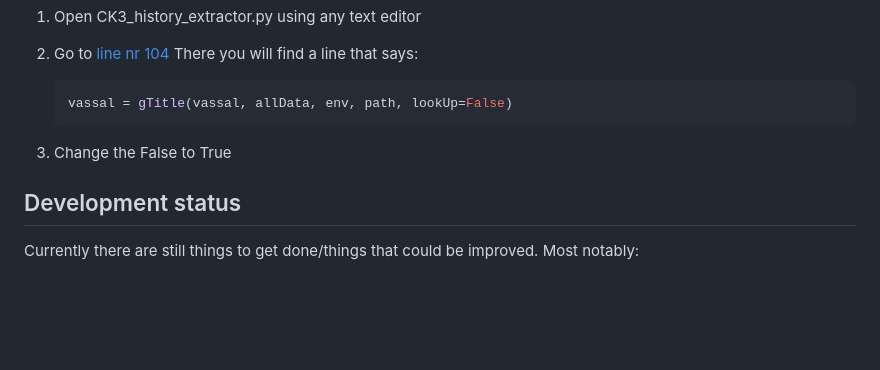
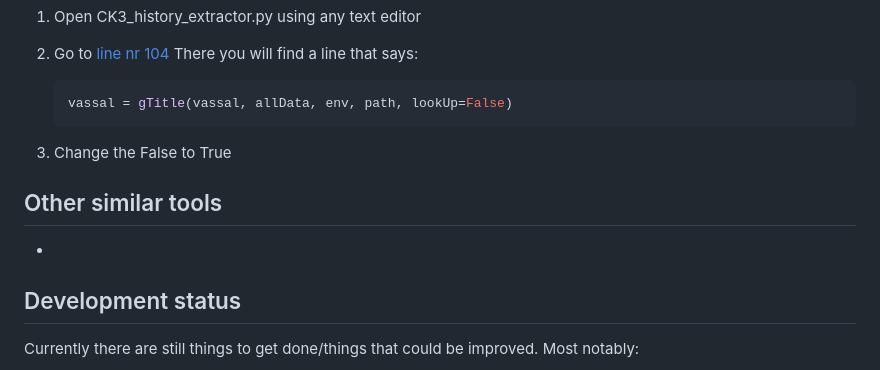
Before and after one commit to TCA166/CK3-history-extractor, a Markdown page: README.md, the part around one of its changes. Drawn GitHub-style; blank space fills up the shorter version.

```diff
--- a/README.md
+++ b/README.md
@@ -91,6 +91,10 @@ By default the program searches only down when handling titles. This can be also
 
 3. Change the False to True
 
+## Other similar tools
+
+-
+
 ## Development status
 
 Currently there are still things to get done/things that could be improved. Most notably:
```
Also changed, not shown: other parts of README.md (+1 -1 lines).
